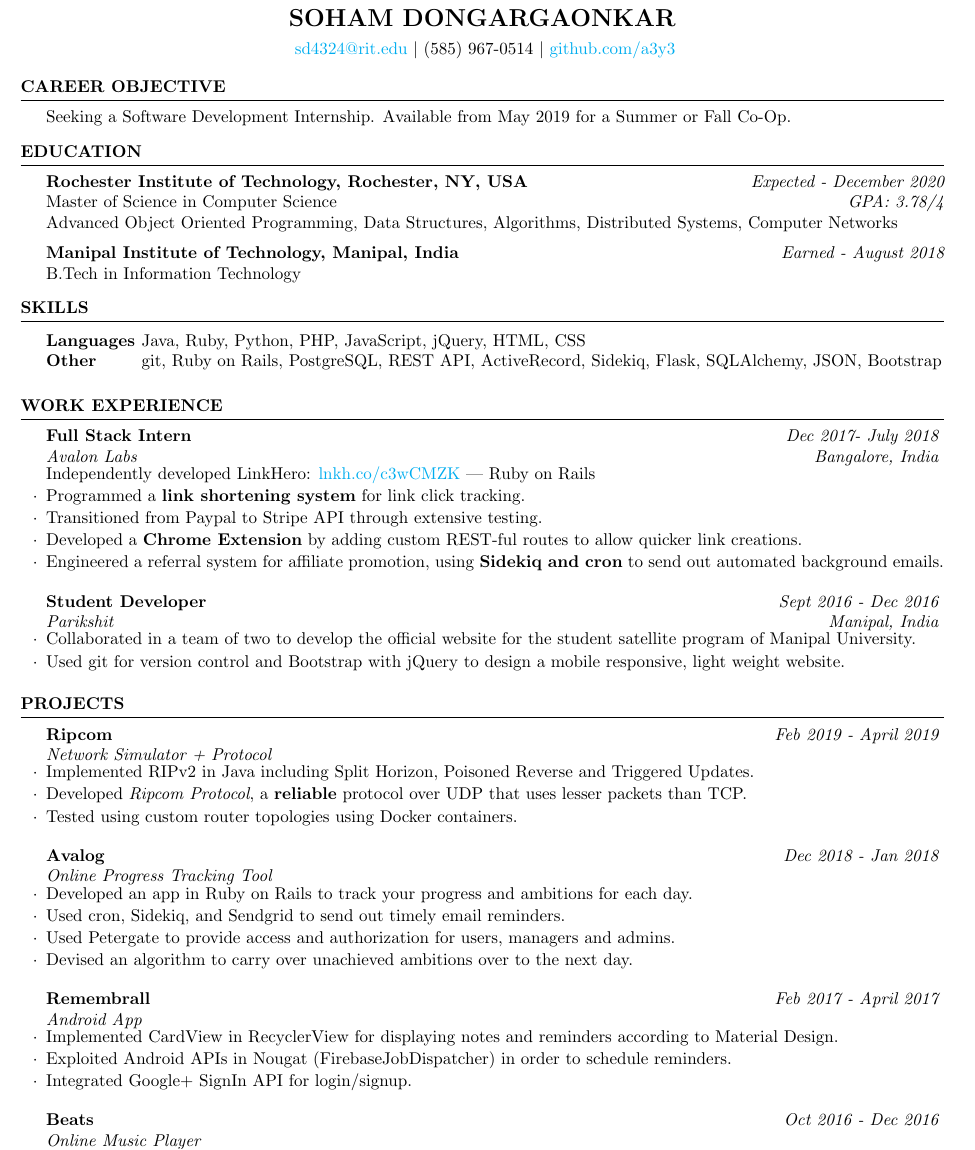
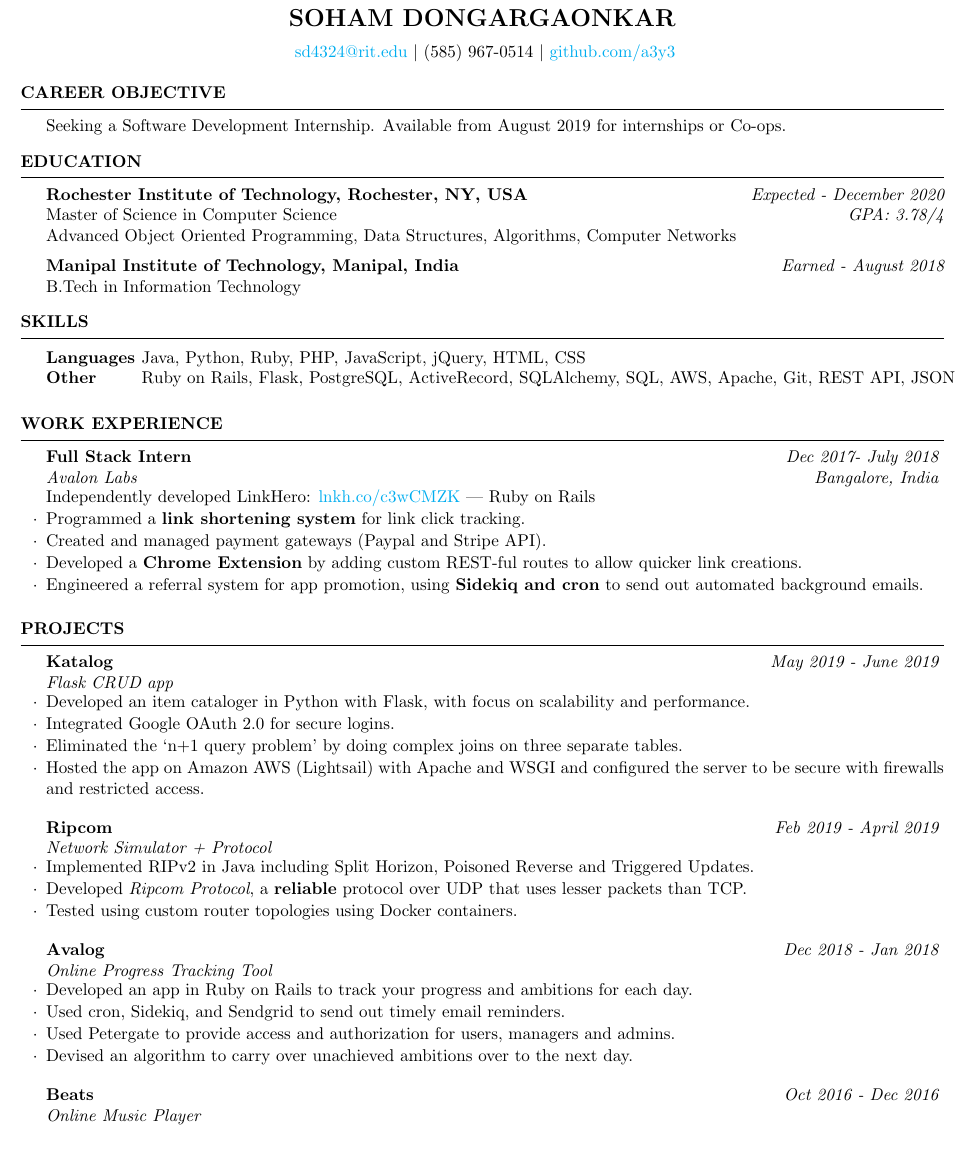
Before and after one commit to a3y3/Resume, a LaTeX CV (Resume.tex, which reads Projects/katalog.tex, Skills/Frameworks/frameworks.tex, Skills/Languages/languages.tex): part of the page, cut so that both start at the same text. Compiled offline with pdfLaTeX.

Commit message:
Add katalog, Remove parishit and remembrall [:(]

```diff
--- /dev/null
+++ b/Projects/katalog.tex
@@ -0,0 +1,6 @@
+\begin{rSubsection}{Katalog}{\em May 2019 - June 2019}{Flask CRUD app}{}
+    \item Developed an item cataloger in Python with Flask, with focus on scalability and performance.
+    \item Integrated Google OAuth 2.0 for secure logins.
+    \item Eliminated the `n+1 query problem' by doing complex joins on three separate tables.
+    \item Hosted the app on Amazon AWS (Lightsail) with Apache and WSGI and configured the server to be secure with firewalls and restricted access.
+\end{rSubsection}
--- a/Resume.tex
+++ b/Resume.tex
@@ -45,7 +45,7 @@
 
 \begin{document}
     \begin{rSection}{Career Objective}
-     Seeking a Software Development Internship. Available from May 2019 for a Summer or Fall Co-Op.
+     Seeking a Software Development Internship. Available from August 2019 for internships or Co-ops.
     \end{rSection}
 
     \begin{rSection}{Education}
@@ -53,7 +53,7 @@
         {\bf Rochester Institute of Technology, Rochester, NY, USA} \hfill {\em Expected - December 2020}
         \\ Master of Science in Computer Science
         \hfill {\em GPA: 3.78/4} \\
-        Advanced Object Oriented Programming, Data Structures, Algorithms, Distributed Systems, Computer Networks
+        Advanced Object Oriented Programming, Data Structures, Algorithms, Computer Networks
 
         {\bf Manipal Institute of Technology, Manipal, India}
         \hfill {\em Earned - August 2018}
@@ -69,14 +69,10 @@
 
     \begin{rSection}{Work Experience}
         \input{Work/avalon.tex}
-        \input{Work/parikshit.tex}
     \end{rSection}
 
 
     \begin{rSection}{Projects}
-        \input{Projects/ripcom.tex}
-        \input{Projects/avalog.tex}
-        \input{Projects/remembrall.tex}
-        \input{Projects/beats.tex}
+        \input{Projects/projects.tex}
     \end{rSection}
 \end{document}
--- a/Skills/Frameworks/frameworks.tex
+++ b/Skills/Frameworks/frameworks.tex
@@ -1 +1 @@
-git, Ruby on Rails, PostgreSQL, REST API, ActiveRecord, Sidekiq, Flask, SQLAlchemy, JSON, Bootstrap
+Ruby on Rails, Flask, PostgreSQL, ActiveRecord, SQLAlchemy, SQL, AWS, Apache, Git, REST API, JSON
--- a/Skills/Languages/languages.tex
+++ b/Skills/Languages/languages.tex
@@ -1 +1 @@
-Java, Ruby, Python, PHP, JavaScript, jQuery, HTML, CSS
+Java, Python, Ruby, PHP, JavaScript, jQuery, HTML, CSS
--- a/Work/avalon.tex
+++ b/Work/avalon.tex
@@ -3,8 +3,8 @@
     \item
     Programmed a \textbf{link shortening system} for link click tracking.
     \item
-    Transitioned from Paypal to Stripe API through extensive testing.
+    Created and managed payment gateways (Paypal and Stripe API).
     \item
     Developed a \textbf{Chrome Extension} by adding custom REST-ful routes to allow quicker link creations.
-    \item Engineered a referral system for affiliate promotion, using \textbf{Sidekiq and cron} to send out automated background emails.
+    \item Engineered a referral system for app promotion, using \textbf{Sidekiq and cron} to send out automated background emails.
 \end{rSubsection}
```
Also changed, not shown: Projects/projects.tex (added, +4 -0 lines).
